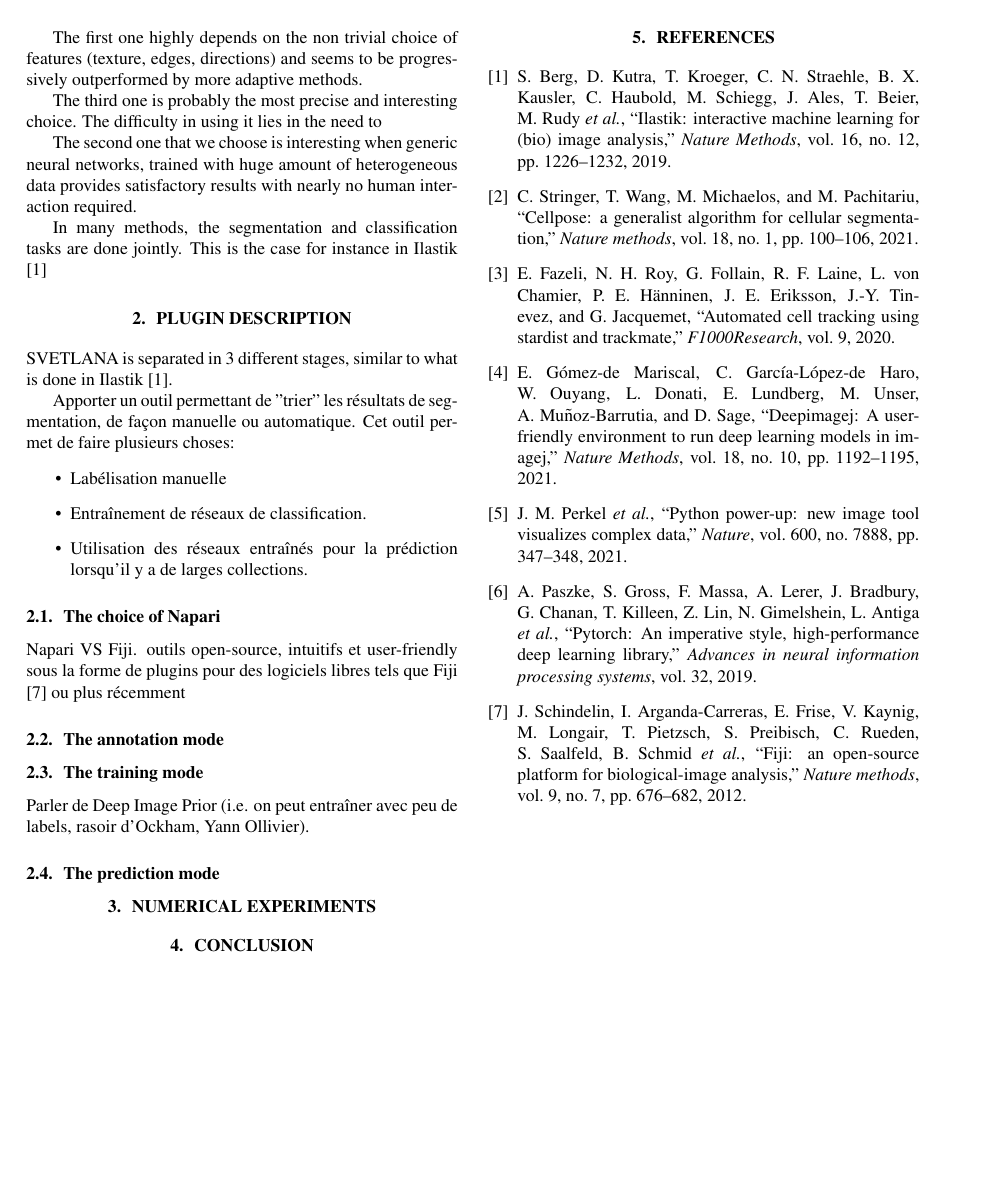
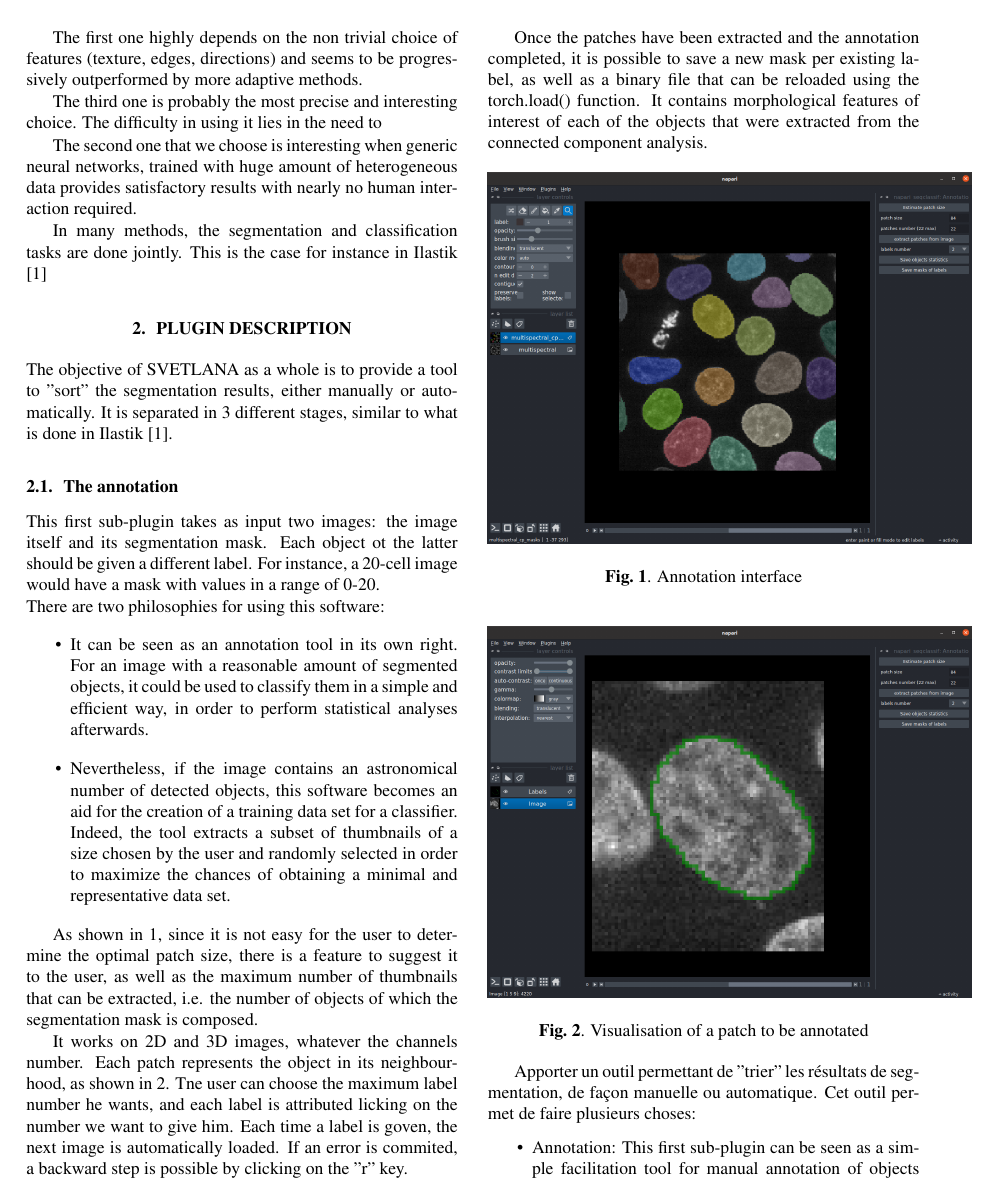
Before and after one commit to koopa31/napari_svetlana, a LaTeX paper (docs/icip/main.tex): page 2 of 2 before the commit and page 2 of 3 after it. Compiled offline with pdfLaTeX; a missing bibliography style is replaced by a similar one.

Commit message:
partie annotations partiellement rédigée

```diff
--- a/docs/icip/main.tex
+++ b/docs/icip/main.tex
@@ -98,14 +98,46 @@ In many methods, the segmentation and classification tasks are done jointly. Thi
 
 \section{Plugin description}
 \label{sec:format}
+{}
+The objective of SVETLANA as a whole is to provide a tool to "sort" the segmentation results, either manually or automatically.
+It is separated in 3 different stages, similar to what is done in Ilastik \cite{berg2019ilastik}.
+\subsection{The annotation}
 
-SVETLANA is separated in 3 different stages, similar to what is done in Ilastik \cite{berg2019ilastik}.
+This first sub-plugin takes as input two images: the image itself and its segmentation mask. Each object ot the latter should be given a different label. For instance, a 20-cell image would have a mask with values in a range of 0-20.
+\\
+There are two philosophies for using this software:
+\begin{itemize}
+  \item It can be seen as an annotation tool in its own right. For an image with a reasonable amount of segmented objects, it could be used to classify them in a simple and efficient way, in order to perform statistical analyses afterwards.
+  \item Nevertheless, if the image contains an astronomical number of detected objects, this software becomes an aid for the creation of a training data set for a classifier. Indeed, the tool extracts a subset of thumbnails of a size chosen by the user and randomly selected in order to maximize the chances of obtaining a minimal and representative data set.
+\end{itemize}
 
+As shown in \ref{labelization}, since it is not easy for the user to determine the optimal patch size, there is a feature to suggest it to the user, as well as the maximum number of thumbnails that can be extracted, i.e. the number of objects of which the segmentation mask is composed.
+
+It works on 2D and 3D images, whatever the channels number. Each patch represents the object in its neighbourhood, as shown in \ref{patch}. Tne user can choose the maximum label number he wants, and each label is attributed licking on the number we want to give him. Each time a label is goven, the next image is automatically loaded. If an error is commited, a backward step is possible by clicking on the "r" key.
+
+Once the patches have been extracted and the annotation completed, it is possible to save a new mask per existing label, as well as a binary file that can be reloaded using the torch.load() function. It contains morphological features of interest of each of the objects that were extracted from the connected component analysis.
+
+\begin{figure}[htp!]
+ \centering
+ \includegraphics[scale=0.2]{Figures/annotations.png}
+  \caption{Annotation interface}
+  \label{labelization}
+
+\end{figure}
+
+
+\begin{figure}[htp!]
+ \centering
+ \includegraphics[scale=0.2]{Figures/patch.png}
+  \caption{Visualisation of a patch to be annotated}
+  \label{patch}
+
+\end{figure}
 
 Apporter un outil permettant de "trier" les résultats de segmentation, de façon manuelle ou automatique.
 Cet outil permet de faire plusieurs choses:
 \begin{itemize}
-  \item Labélisation manuelle
+  \item Annotation: This first sub-plugin can be seen as a simple facilitation tool for manual annotation of objects into different classes. It can also be used as a tool to annotate a minimal database that will be used to train a classification model.
   \item Entraînement de réseaux de classification.
   \item Utilisation des réseaux entraînés pour la prédiction lorsqu'il y a de larges collections.
 \end{itemize}
```
Also changed, not shown: docs/icip/Figures/annotations.png (added), docs/icip/Figures/patch.png (added).
